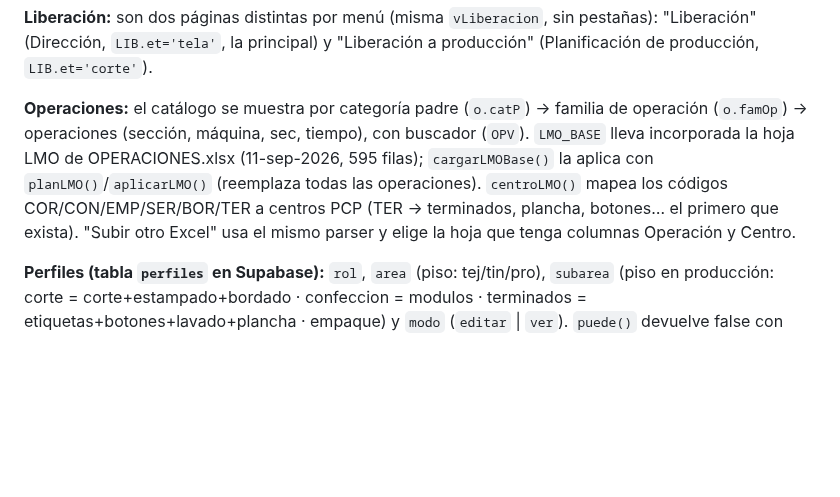
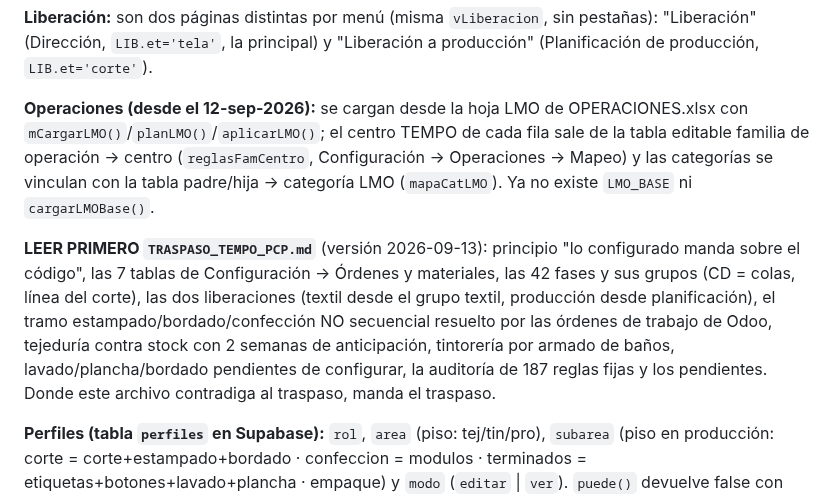
Before and after one commit to claudeplanificaciontempo-debug/tempo-pcp, a Markdown page: CLAUDE.md, the part around the change. GitHub-like rendering; blank space fills up the shorter version.

```diff
--- a/CLAUDE.md
+++ b/CLAUDE.md
@@ -146,14 +146,22 @@ todo lo cargado: kg, liberados, tejidos, por tejer. Se teje por volumen.
 pestañas): "Liberación" (Dirección, `LIB.et='tela'`, la principal) y "Liberación
 a producción" (Planificación de producción, `LIB.et='corte'`).
 
-**Operaciones:** el catálogo se muestra por categoría padre (`o.catP`) →
-familia de operación (`o.famOp`) → operaciones (sección, máquina, sec, tiempo),
-con buscador (`OPV`). `LMO_BASE` lleva incorporada la hoja LMO de
-OPERACIONES.xlsx (11-sep-2026, 595 filas); `cargarLMOBase()` la aplica con
-`planLMO()`/`aplicarLMO()` (reemplaza todas las operaciones). `centroLMO()`
-mapea los códigos COR/CON/EMP/SER/BOR/TER a centros PCP (TER → terminados,
-plancha, botones… el primero que exista). "Subir otro Excel" usa el mismo
-parser y elige la hoja que tenga columnas Operación y Centro.
+**Operaciones (desde el 12-sep-2026):** se cargan desde la hoja LMO de
+OPERACIONES.xlsx con `mCargarLMO()`/`planLMO()`/`aplicarLMO()`; el centro
+TEMPO de cada fila sale de la tabla editable familia de operación → centro
+(`reglasFamCentro`, Configuración → Operaciones → Mapeo) y las categorías se
+vinculan con la tabla padre/hija → categoría LMO (`mapaCatLMO`). Ya no existe
+`LMO_BASE` ni `cargarLMOBase()`.
+
+**LEER PRIMERO `TRASPASO_TEMPO_PCP.md`** (versión 2026-09-13): principio
+"lo configurado manda sobre el código", las 7 tablas de Configuración →
+Órdenes y materiales, las 42 fases y sus grupos (CD = colas, línea del corte),
+las dos liberaciones (textil desde el grupo textil, producción desde
+planificación), el tramo estampado/bordado/confección NO secuencial resuelto
+por las órdenes de trabajo de Odoo, tejeduría contra stock con 2 semanas de
+anticipación, tintorería por armado de baños, lavado/plancha/bordado
+pendientes de configurar, la auditoría de 187 reglas fijas y los pendientes.
+Donde este archivo contradiga al traspaso, manda el traspaso.
 
 **Perfiles (tabla `perfiles` en Supabase):** `rol`, `area` (piso: tej/tin/pro),
 `subarea` (piso en producción: corte = corte+estampado+bordado · confeccion =
```
Also changed, not shown: CARGA_ORDENES_DE_TRABAJO_REPORTE.md (added, +111 -0 lines), TRASPASO_TEMPO_PCP.md (added, +181 -0 lines).
